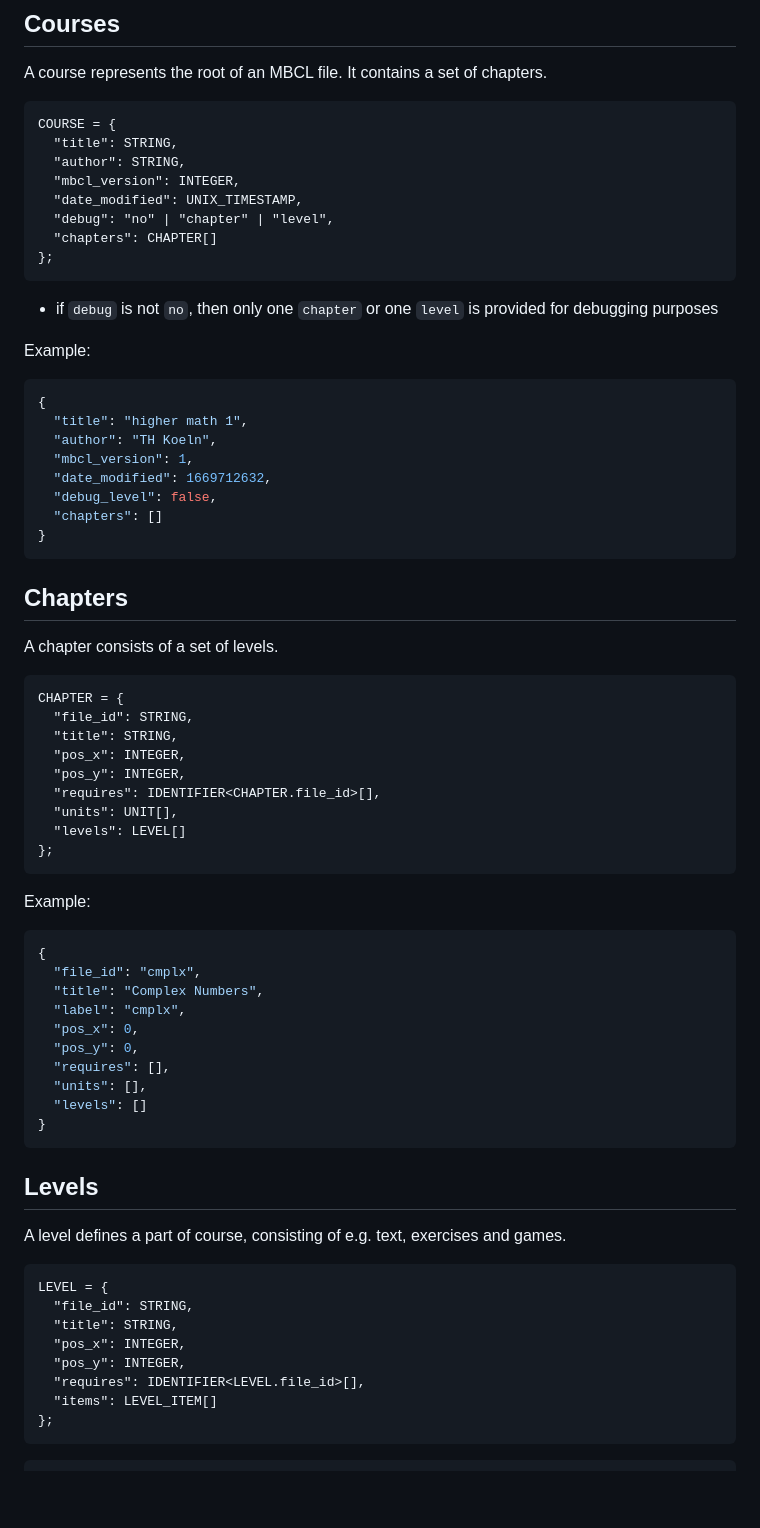
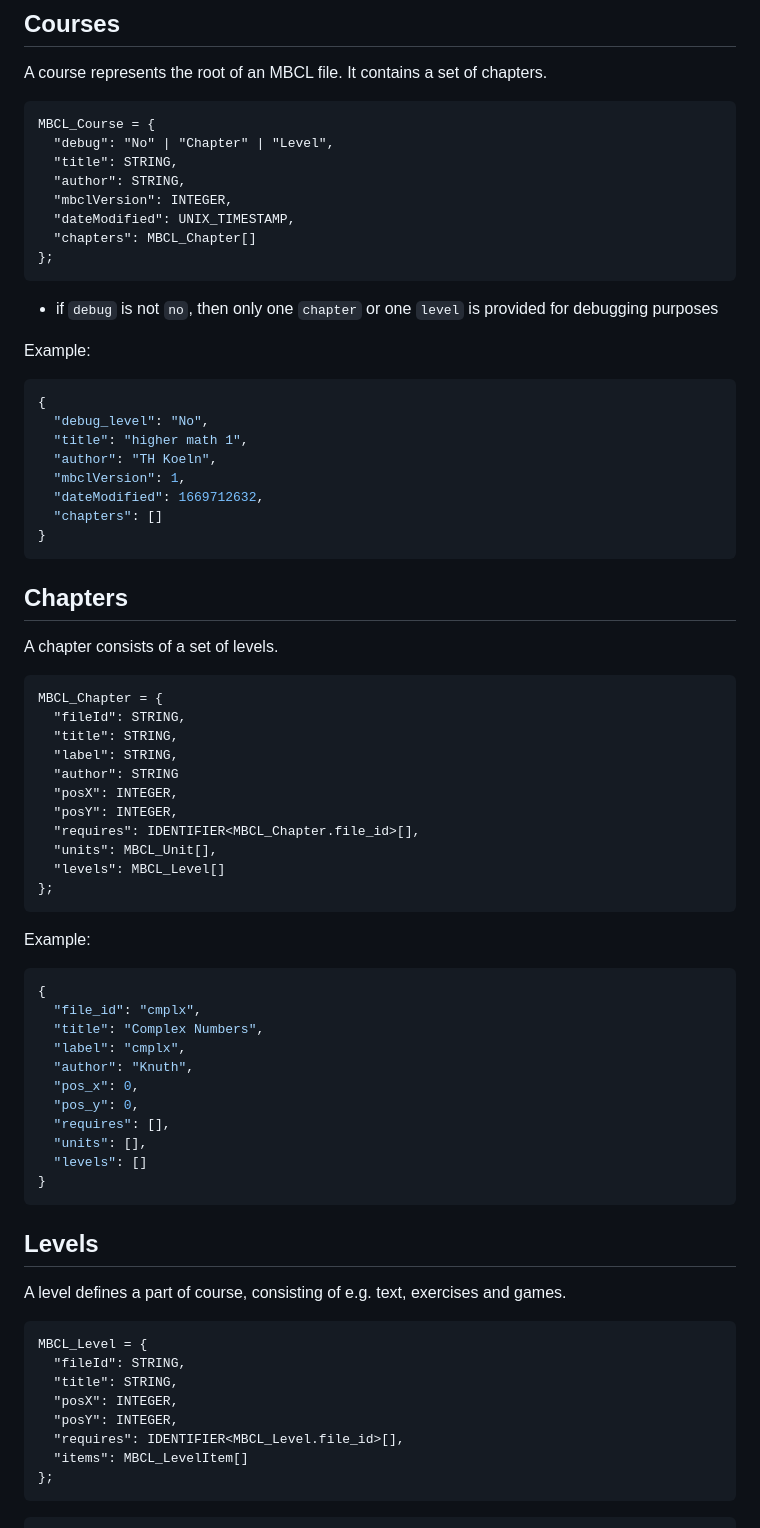
Before and after one commit to mathebuddy/mathebuddy, a Markdown page: doc/mbcl.md, the part around the change printed below. Rendered like a GitHub page; blank space fills up the shorter version.

````diff
--- a/doc/mbcl.md
+++ b/doc/mbcl.md
@@ -143,13 +143,13 @@ A course represents the root of an MBCL file.
 It contains a set of chapters.
 
 ```
-COURSE = {
+MBCL_Course = {
+  "debug": "No" | "Chapter" | "Level",
   "title": STRING,
   "author": STRING,
-  "mbcl_version": INTEGER,
-  "date_modified": UNIX_TIMESTAMP,
-  "debug": "no" | "chapter" | "level",
-  "chapters": CHAPTER[]
+  "mbclVersion": INTEGER,
+  "dateModified": UNIX_TIMESTAMP,
+  "chapters": MBCL_Chapter[]
 };
 ```
 
@@ -159,11 +159,11 @@ Example:
 
 ```json
 {
+  "debug_level": "No",
   "title": "higher math 1",
   "author": "TH Koeln",
-  "mbcl_version": 1,
-  "date_modified": 1669712632,
-  "debug_level": false,
+  "mbclVersion": 1,
+  "dateModified": 1669712632,
   "chapters": []
 }
 ```
@@ -173,14 +173,16 @@ Example:
 A chapter consists of a set of levels.
 
 ```
-CHAPTER = {
-  "file_id": STRING,
+MBCL_Chapter = {
+  "fileId": STRING,
   "title": STRING,
-  "pos_x": INTEGER,
-  "pos_y": INTEGER,
-  "requires": IDENTIFIER<CHAPTER.file_id>[],
-  "units": UNIT[],
-  "levels": LEVEL[]
+  "label": STRING,
+  "author": STRING
+  "posX": INTEGER,
+  "posY": INTEGER,
+  "requires": IDENTIFIER<MBCL_Chapter.file_id>[],
+  "units": MBCL_Unit[],
+  "levels": MBCL_Level[]
 };
 ```
 
@@ -191,6 +193,7 @@ Example:
   "file_id": "cmplx",
   "title": "Complex Numbers",
   "label": "cmplx",
+  "author": "Knuth",
   "pos_x": 0,
   "pos_y": 0,
   "requires": [],
@@ -204,13 +207,13 @@ Example:
 A level defines a part of course, consisting of e.g. text, exercises and games.
 
 ```
-LEVEL = {
-  "file_id": STRING,
+MBCL_Level = {
+  "fileId": STRING,
   "title": STRING,
-  "pos_x": INTEGER,
-  "pos_y": INTEGER,
-  "requires": IDENTIFIER<LEVEL.file_id>[],
-  "items": LEVEL_ITEM[]
+  "posX": INTEGER,
+  "posY": INTEGER,
+  "requires": IDENTIFIER<MBCL_Level.file_id>[],
+  "items": MBCL_LevelItem[]
 };
 ```
 
````
Also changed, not shown: other parts of doc/mbcl.md (+58 -2 lines).
